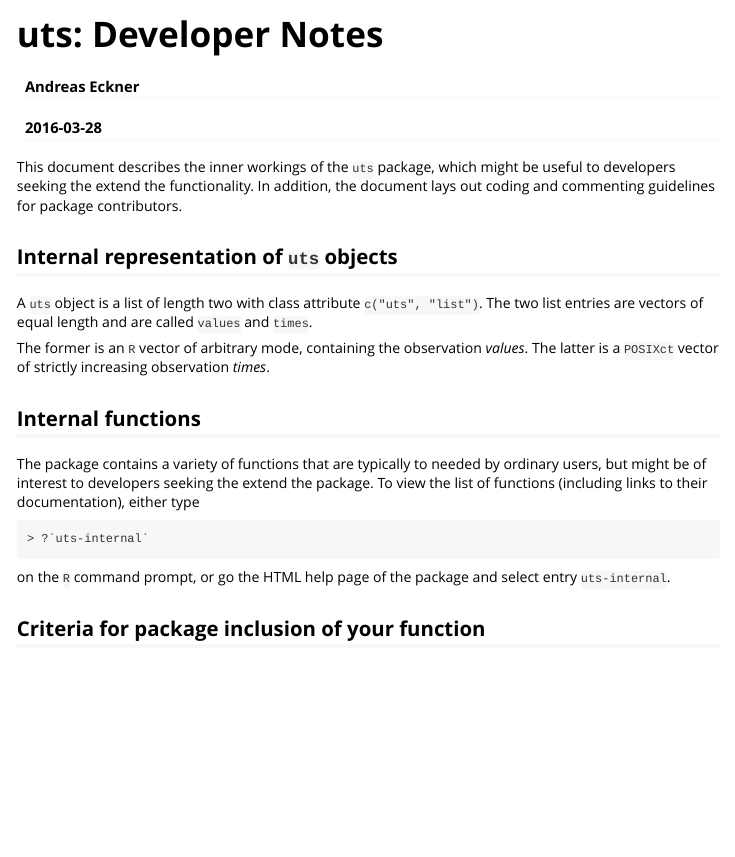
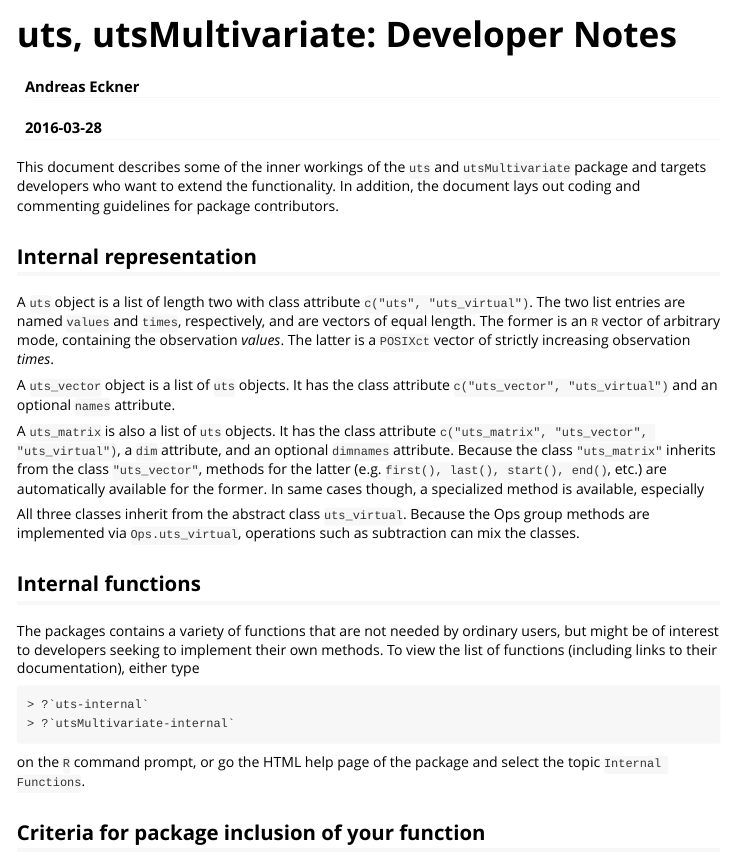
Before and after one commit to andreas50/uts, an R Markdown document (vignettes/developer_notes.Rmd): the page in a window 1100 px wide, from its top. Rendered offline with R 4.5, knitr and Pandoc, with nearby package versions.

Commit message:
Improve developer notes

```diff
--- a/vignettes/developer_notes.Rmd
+++ b/vignettes/developer_notes.Rmd
@@ -1,5 +1,5 @@
 ---
-title: "uts: Developer Notes"
+title: "uts, utsMultivariate: Developer Notes"
 author: "Andreas Eckner"
 date: "`r Sys.Date()`"
 output: rmarkdown::html_vignette
@@ -9,22 +9,26 @@ vignette: >
   %\VignetteEncoding{UTF-8}
 ---
 
-This document describes the inner workings of the `uts` package, which might be useful to developers seeking the extend the functionality. In addition, the document lays out coding and commenting guidelines for package contributors.
+This document describes some of the inner workings of the `uts` and `utsMultivariate` package and targets developers who want to extend the functionality. In addition, the document lays out coding and commenting guidelines for package contributors.
 
-## Internal representation of `uts` objects
+## Internal representation
 
-A `uts` object is a list of length two with class attribute `c("uts", "list")`. The two list entries are vectors of equal length and are called `values` and `times`.
+A `uts` object is a list of length two with class attribute `c("uts", "uts_virtual")`. The two list entries are named `values` and `times`, respectively, and are vectors of equal length. The former is an `R` vector of arbitrary mode, containing the observation *values*. The latter is a `POSIXct` vector of strictly increasing observation *times*.
 
-The former is an `R` vector of arbitrary mode, containing the observation *values*. The latter is a `POSIXct` vector of strictly increasing observation *times*.
+A `uts_vector` object is a list of `uts` objects. It has the class attribute `c("uts_vector", "uts_virtual")` and an optional `names` attribute.
 
+A `uts_matrix` is also a list of `uts` objects. It has the class attribute `c("uts_matrix", "uts_vector", "uts_virtual")`, a `dim` attribute, and an optional `dimnames` attribute. Because the class `"uts_matrix"` inherits from the class `"uts_vector"`, methods for the latter (e.g. `first(), last(), start(), end()`, etc.) are automatically available for the former. In same cases though, a specialized method is available, especially
+
+All three classes inherit from the abstract class `uts_virtual`. Because the Ops group methods are implemented via `Ops.uts_virtual`, operations such as subtraction can mix the classes.
 
 ## Internal functions
 
-The package contains a variety of functions that are typically to needed by ordinary users, but might be of interest to developers seeking the extend the package. To view the list of functions (including links to their documentation), either type
+The packages contains a variety of functions that are not needed by ordinary users, but might be of interest to developers seeking to implement their own methods. To view the list of functions (including links to their documentation), either type
 
     > ?`uts-internal`
+    > ?`utsMultivariate-internal`
 
-on the `R` command prompt, or go the HTML help page of the package and select entry `uts-internal`.
+on the `R` command prompt, or go the HTML help page of the package and select the topic `Internal Functions`.
 
 
 ## Criteria for package inclusion of your function
```
Also changed, not shown: R/uts.R (+1 -1 lines), 1 other file.
